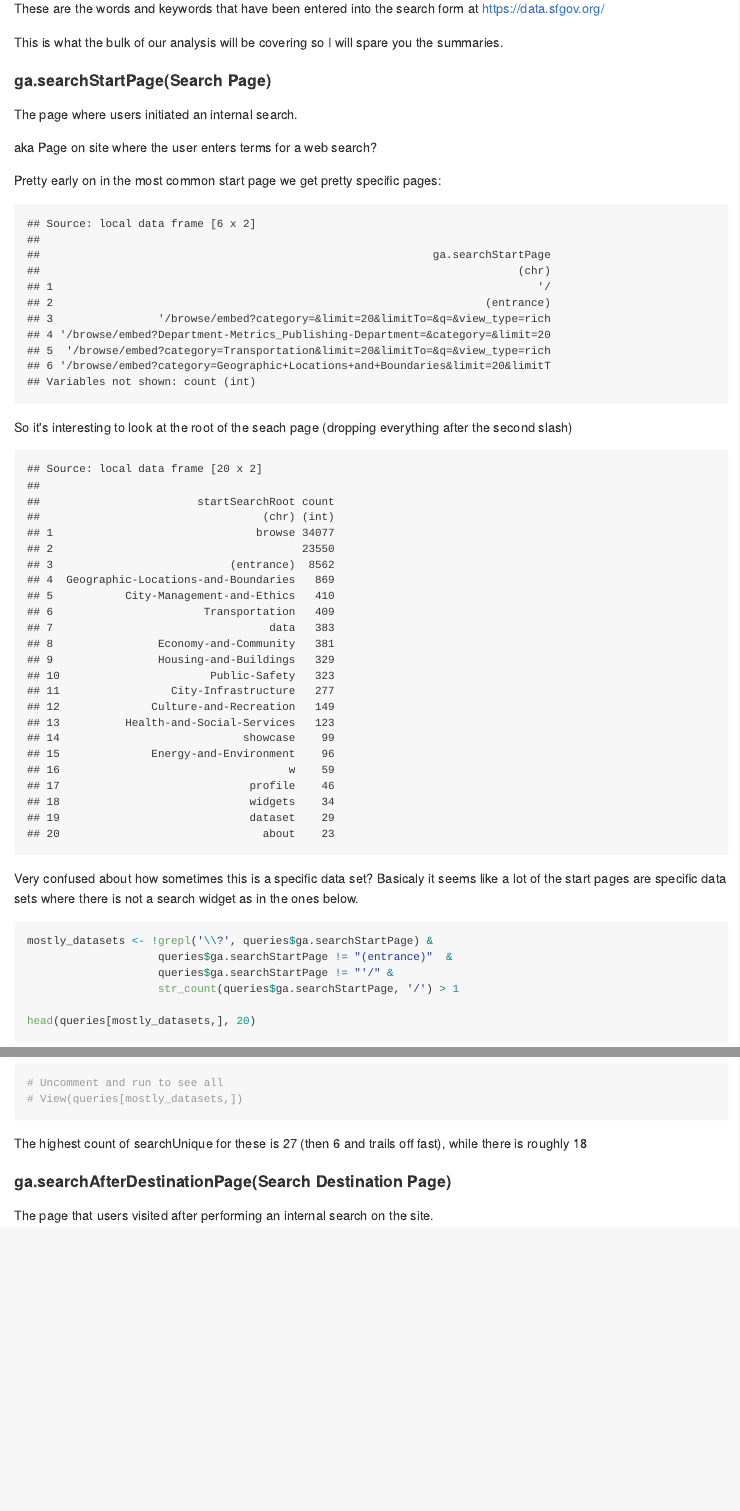
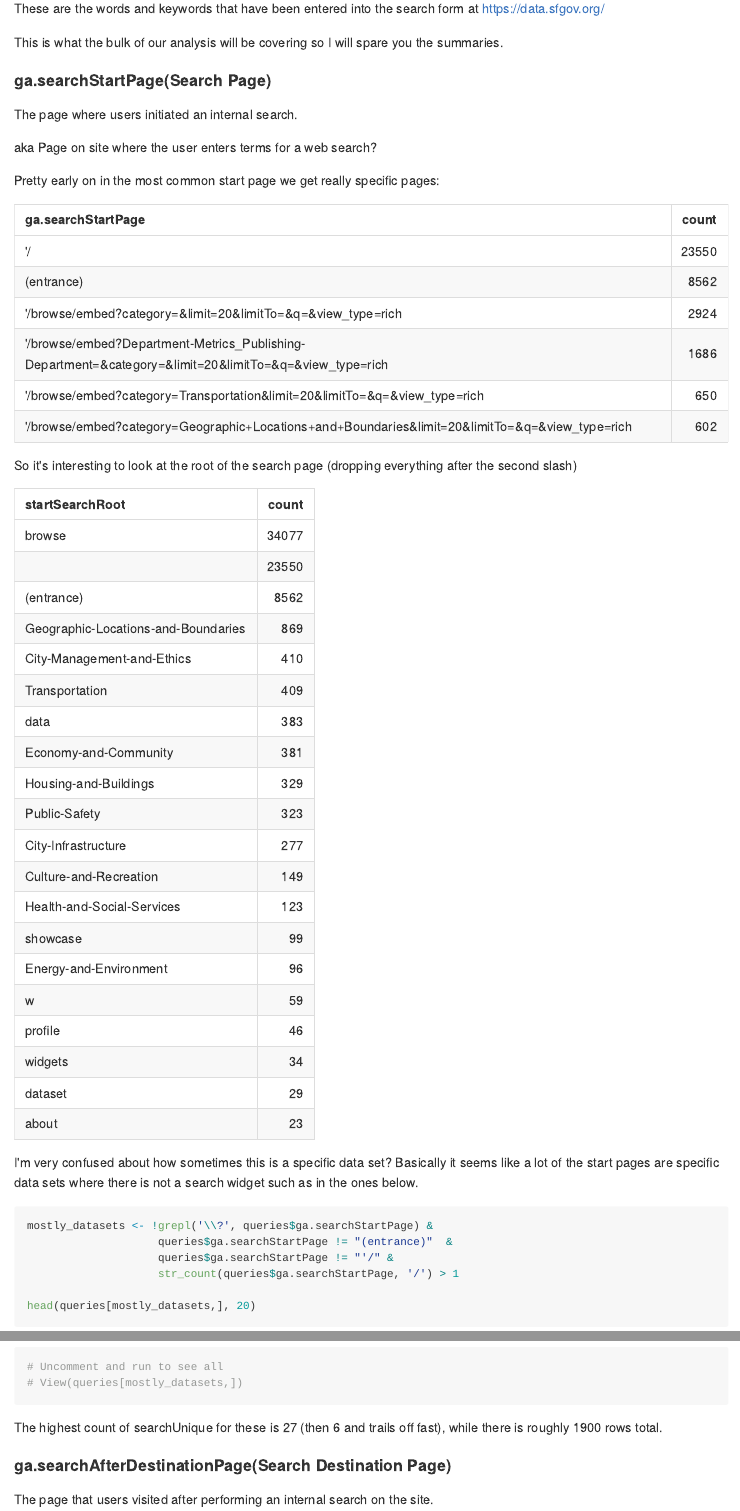
Before and after one commit to sfbrigade/datasci-open-data-search, an R Markdown document (open_search_exploration.Rmd): the page in a window 1100 px wide, from 270 px down, and a second part further down, joined at a grey line. The pictures show the output file open_search_exploration.md that the author committed with the source, drawn offline in the style of GitHub.

Commit message:
more info about start pages

````diff
--- a/open_search_exploration.Rmd
+++ b/open_search_exploration.Rmd
@@ -2,7 +2,8 @@
 title: "Open Search Exploration"
 author: "Scott Brenstuhl"
 date: "August 10, 2016"
-output:   html_document
-
+output:
+           md_document:
+                variant: markdown_github
 
 ---
@@ -46,7 +47,7 @@ The page where users initiated an internal search.
 
 aka Page on site where the user enters terms for a web search?
 
-Pretty early on in the most common start page we get pretty specific pages:
+Pretty early on in the most common start page we get really specific pages:
 
 ```{r echo = FALSE}
 # Do we need to multiply these by the searchUnique column for accurate counts?
@@ -67,7 +68,8 @@ head(start_pages)
 
 ```
 
-So it's interesting to look at the root of the seach page (dropping everything after the
+
+So it's interesting to look at the root of the search page (dropping everything after the
 second slash)
 
 ```{r echo=FALSE}
@@ -86,9 +88,9 @@ head(startPageRoot, 20)
 
 
 
-Very confused about how sometimes this is a specific data set? Basicaly it seems
+I'm very confused about how sometimes this is a specific data set? Basically it seems
 like a lot of the start pages are specific data sets where there is not a search
-widget as in the ones below.
+widget such as in the ones below.
 
 ```{r}
 mostly_datasets <- !grepl('\\?', queries$ga.searchStartPage) &
@@ -104,7 +106,7 @@ head(queries[mostly_datasets,], 20)
 ```
 
 The highest count of searchUnique for these is 27 (then 6 and trails off fast),
-while there is roughly 18
+while there is roughly 1900 rows total.
 
 
 #### ga.searchAfterDestinationPage(Search Destination Page)
````
Also changed, not shown: open_search_exploration.md, open_search_exploration.Rmd (8 more changed lines).
